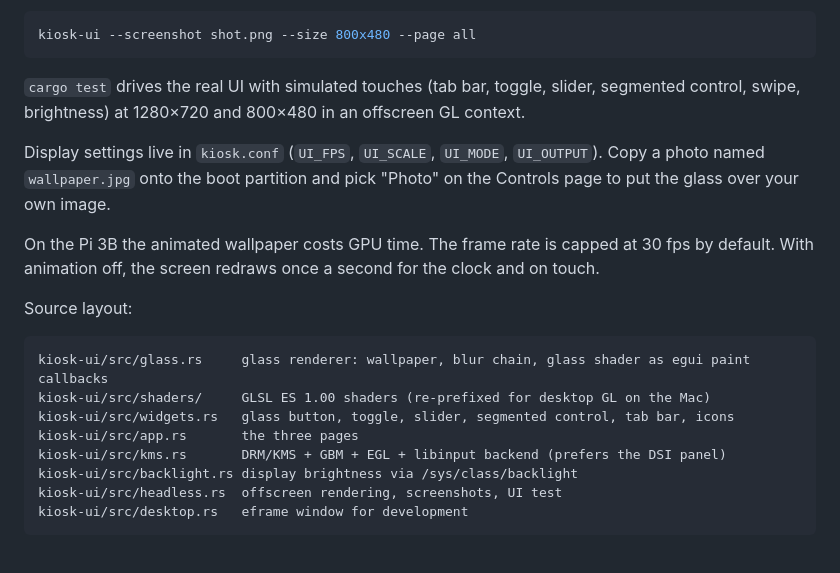
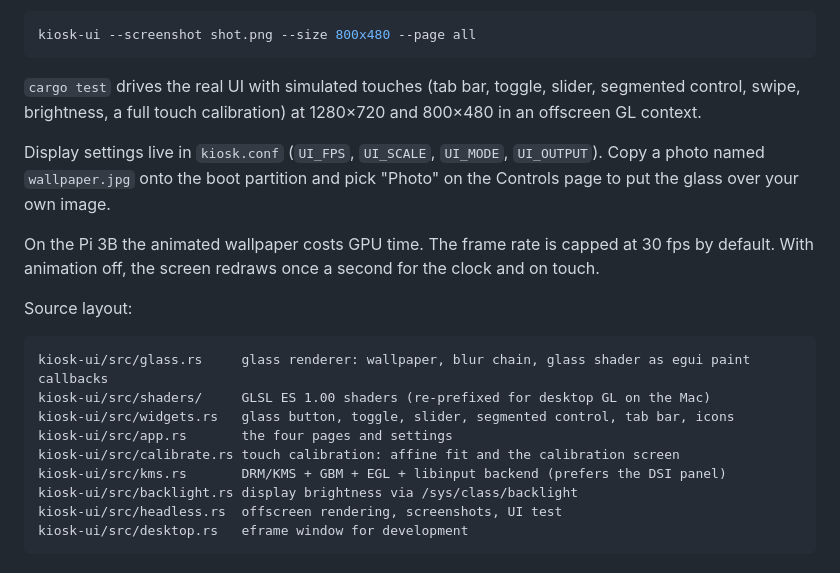
Before and after one commit to pierrejochem/pikiosk, a Markdown page: README.md, the part around one of its changes. GitHub-like rendering.

````diff
--- a/README.md
+++ b/README.md
@@ -90,7 +103,8 @@ kiosk-ui --screenshot shot.png --size 800x480 --page all
 ```
 
 `cargo test` drives the real UI with simulated touches (tab bar, toggle, slider, segmented
-control, swipe, brightness) at 1280×720 and 800×480 in an offscreen GL context.
+control, swipe, brightness, a full touch calibration) at 1280×720 and 800×480 in an offscreen GL
+context.
 
 Display settings live in `kiosk.conf` (`UI_FPS`, `UI_SCALE`, `UI_MODE`, `UI_OUTPUT`). Copy a photo named
 `wallpaper.jpg` onto the boot partition and pick "Photo" on the Controls page to put the glass
@@ -105,7 +119,8 @@ Source layout:
 kiosk-ui/src/glass.rs     glass renderer: wallpaper, blur chain, glass shader as egui paint callbacks
 kiosk-ui/src/shaders/     GLSL ES 1.00 shaders (re-prefixed for desktop GL on the Mac)
 kiosk-ui/src/widgets.rs   glass button, toggle, slider, segmented control, tab bar, icons
-kiosk-ui/src/app.rs       the three pages
+kiosk-ui/src/app.rs       the four pages and settings
+kiosk-ui/src/calibrate.rs touch calibration: affine fit and the calibration screen
 kiosk-ui/src/kms.rs       DRM/KMS + GBM + EGL + libinput backend (prefers the DSI panel)
 kiosk-ui/src/backlight.rs display brightness via /sys/class/backlight
 kiosk-ui/src/headless.rs  offscreen rendering, screenshots, UI test
````
Also changed, not shown: other parts of README.md (+16 -3 lines), docs/kiosk-ui-1280x720.png, docs/kiosk-ui-controls.png, docs/kiosk-ui-home.png, docs/kiosk-ui-network.png, docs/kiosk-ui-settings.png (added).
